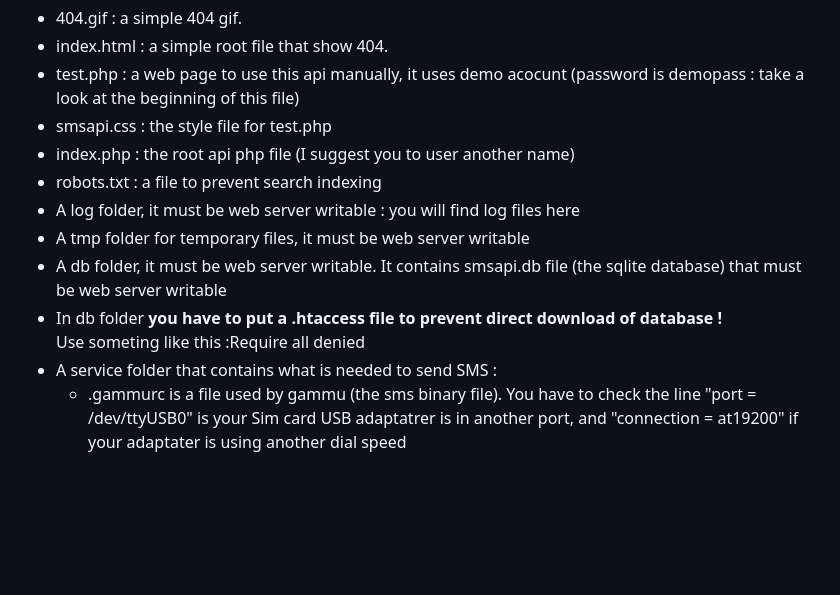
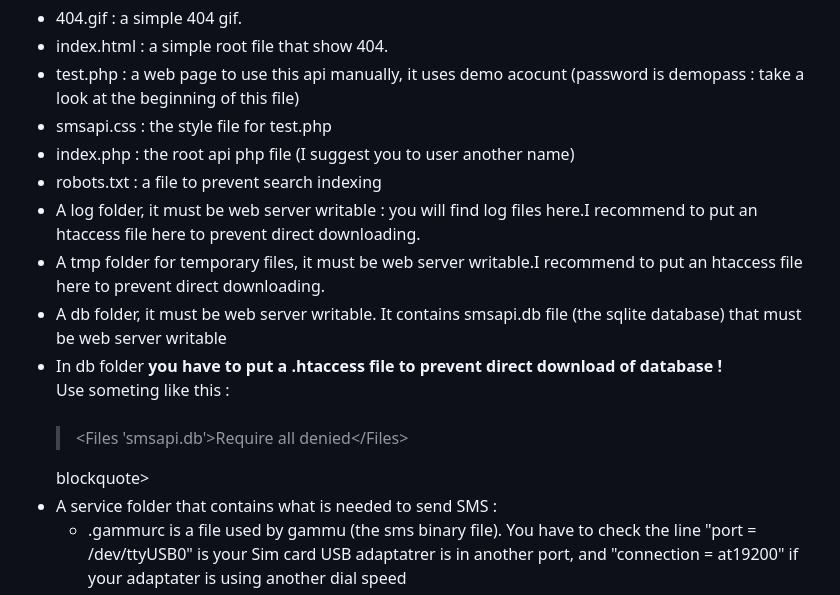
Before and after one commit to cdr60/smsapi, a Markdown page: README.md, the part around the change. GitHub-like rendering; blank space fills up the shorter version.

```diff
--- a/README.md
+++ b/README.md
@@ -39,10 +39,11 @@ simple web api to delegate sending sms on a <b>linux server</b> that owns a sim
 <li>smsapi.css : the style file for test.php</li>
 <li>index.php : the root api php file (I suggest you to user another name)</li>
 <li>robots.txt : a file to prevent search indexing</li>
-<li>A log folder, it must be web server writable : you will find log files here</li>
-<li>A tmp folder for temporary files, it must be web server writable</li>
+<li>A log folder, it must be web server writable : you will find log files here.I recommend to put an htaccess file here to prevent direct downloading.</li>
+<li>A tmp folder for temporary files, it must be web server writable.I recommend to put an htaccess file here to prevent direct downloading.</li>
 <li>A db folder, it must be web server writable. It contains smsapi.db file (the sqlite database) that must be web server writable</li>
-<li>In db folder <b>you have to put a .htaccess file to prevent direct download of database !</b><br>Use someting like this :<Files "smsapi.db">Require all denied</Files></li>
+<li>In db folder <b>you have to put a .htaccess file to prevent direct download of database !</b><br>Use someting like this :<br><br>
+  <blockquote>&lt;Files 'smsapi.db'&gt;Require all denied&lt;/Files&gt;</blockquote>blockquote></li>
 <li>A service folder that contains what is needed to send SMS :
   <ul>
     <li>.gammurc is a file used by gammu (the sms binary file). You have to check the line "port = /dev/ttyUSB0" is your Sim card USB adaptatrer is in another port, and "connection = at19200" if your adaptater is using another dial speed </li>
```
